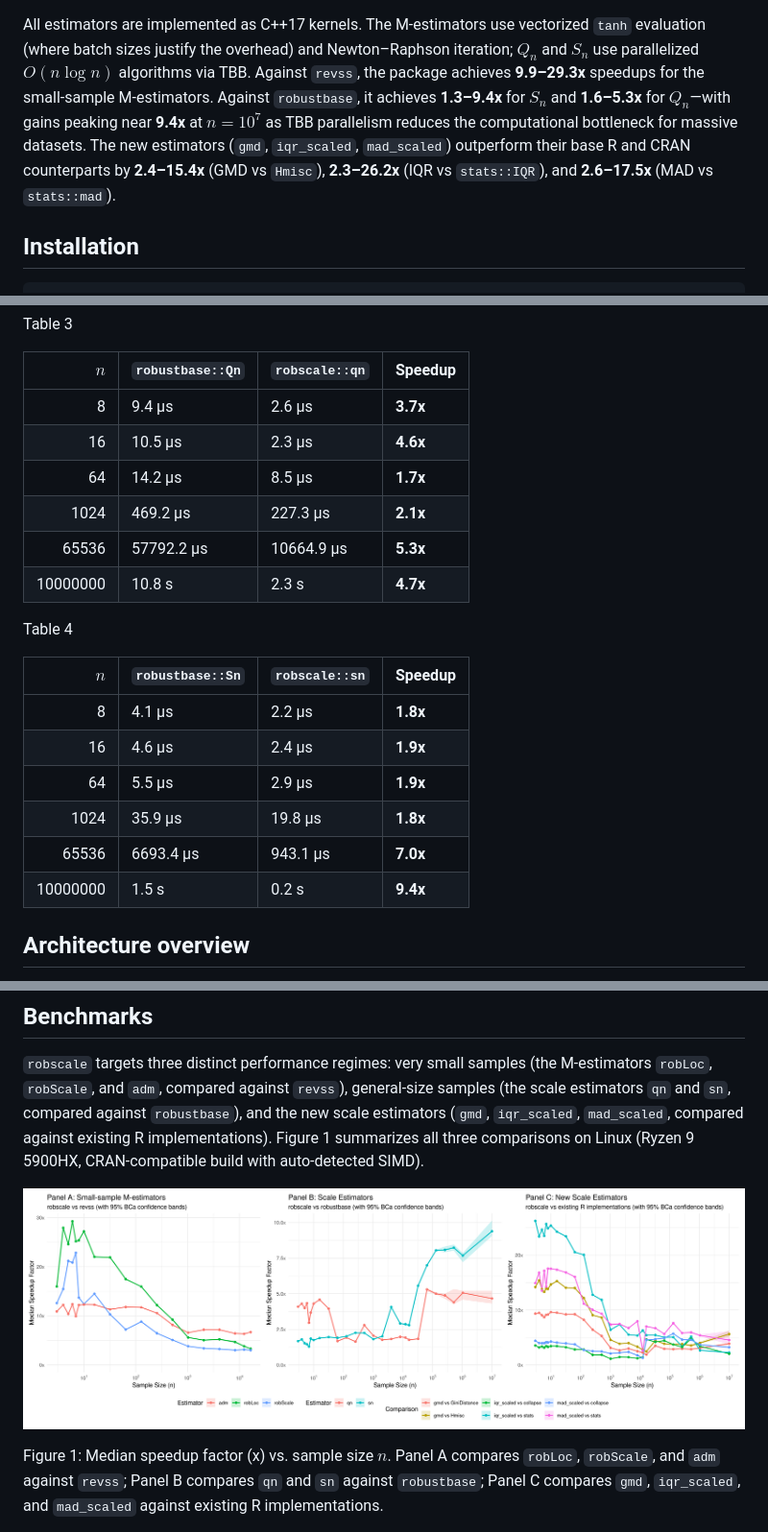
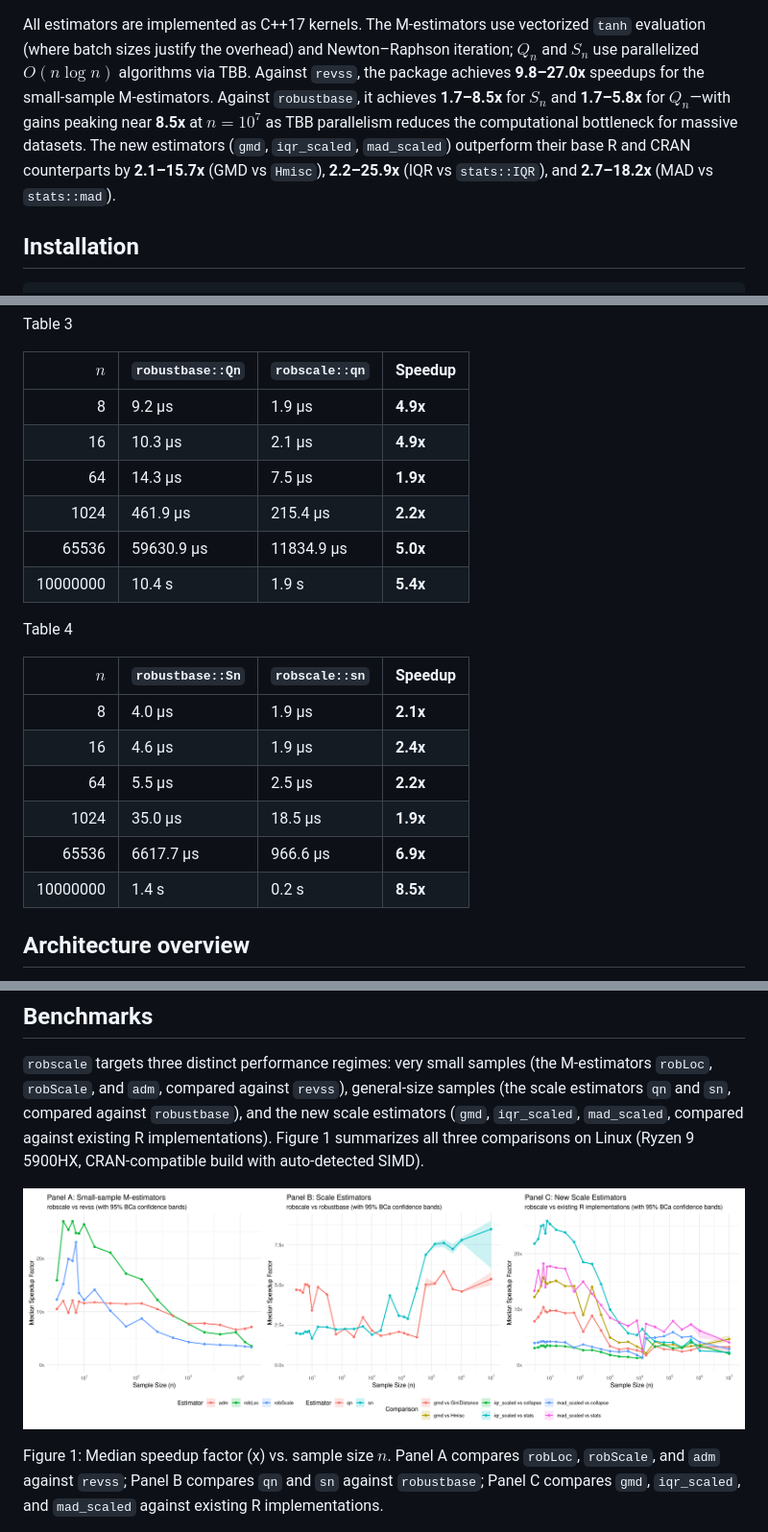
Before and after one commit to davdittrich/robscale, a Markdown page: README.md, 3 parts joined by grey strips. Shown at 96% size. GitHub-like rendering; pictures changed too: benchmarks/speedup_fig.png.

```diff
--- a/README.md
+++ b/README.md
@@ -27,13 +27,13 @@ All estimators are implemented as C++17 kernels. The M-estimators use
 vectorized `tanh` evaluation (where batch sizes justify the overhead)
 and Newton–Raphson iteration; $`Q_n`$ and $`S_n`$ use parallelized
 $`O(n \log n)`$ algorithms via TBB. Against `revss`, the package achieves
-**9.9–29.3x** speedups for the small-sample M-estimators. Against
-`robustbase`, it achieves **1.3–9.4x** for $`S_n`$ and **1.6–5.3x** for
-$`Q_n`$—with gains peaking near **9.4x** at $`n = 10^7`$ as TBB parallelism
+**9.8–27.0x** speedups for the small-sample M-estimators. Against
+`robustbase`, it achieves **1.7–8.5x** for $`S_n`$ and **1.7–5.8x** for
+$`Q_n`$—with gains peaking near **8.5x** at $`n = 10^7`$ as TBB parallelism
 reduces the computational bottleneck for massive datasets. The new
 estimators (`gmd`, `iqr_scaled`, `mad_scaled`) outperform their base R
-and CRAN counterparts by **2.4–15.4x** (GMD vs `Hmisc`), **2.3–26.2x**
-(IQR vs `stats::IQR`), and **2.6–17.5x** (MAD vs `stats::mad`).
+and CRAN counterparts by **2.1–15.7x** (GMD vs `Hmisc`), **2.2–25.9x**
+(IQR vs `stats::IQR`), and **2.7–18.2x** (MAD vs `stats::mad`).
 
 ## Installation
 
@@ -721,12 +721,12 @@ Table 3
 
 |      $`n`$ | `robustbase::Qn` | `robscale::qn` | Speedup  |
 |---------:|:-----------------|:---------------|:---------|
-|        8 | 9.4 µs           | 2.6 µs         | **3.7x** |
-|       16 | 10.5 µs          | 2.3 µs         | **4.6x** |
-|       64 | 14.2 µs          | 8.5 µs         | **1.7x** |
-|     1024 | 469.2 µs         | 227.3 µs       | **2.1x** |
-|    65536 | 57792.2 µs       | 10664.9 µs     | **5.3x** |
-| 10000000 | 10.8 s           | 2.3 s          | **4.7x** |
+|        8 | 9.2 µs           | 1.9 µs         | **4.9x** |
+|       16 | 10.3 µs          | 2.1 µs         | **4.9x** |
+|       64 | 14.3 µs          | 7.5 µs         | **1.9x** |
+|     1024 | 461.9 µs         | 215.4 µs       | **2.2x** |
+|    65536 | 59630.9 µs       | 11834.9 µs     | **5.0x** |
+| 10000000 | 10.4 s           | 1.9 s          | **5.4x** |
 
 </div>
 
@@ -736,12 +736,12 @@ Table 4
 
 |      $`n`$ | `robustbase::Sn` | `robscale::sn` | Speedup  |
 |---------:|:-----------------|:---------------|:---------|
-|        8 | 4.1 µs           | 2.2 µs         | **1.8x** |
-|       16 | 4.6 µs           | 2.4 µs         | **1.9x** |
-|       64 | 5.5 µs           | 2.9 µs         | **1.9x** |
-|     1024 | 35.9 µs          | 19.8 µs        | **1.8x** |
-|    65536 | 6693.4 µs        | 943.1 µs       | **7.0x** |
-| 10000000 | 1.5 s            | 0.2 s          | **9.4x** |
+|        8 | 4.0 µs           | 1.9 µs         | **2.1x** |
+|       16 | 4.6 µs           | 1.9 µs         | **2.4x** |
+|       64 | 5.5 µs           | 2.5 µs         | **2.2x** |
+|     1024 | 35.0 µs          | 18.5 µs        | **1.9x** |
+|    65536 | 6617.7 µs        | 966.6 µs       | **6.9x** |
+| 10000000 | 1.4 s            | 0.2 s          | **8.5x** |
 
 </div>
 
```
Also changed, not shown: other parts of README.md (+38 -38 lines).
